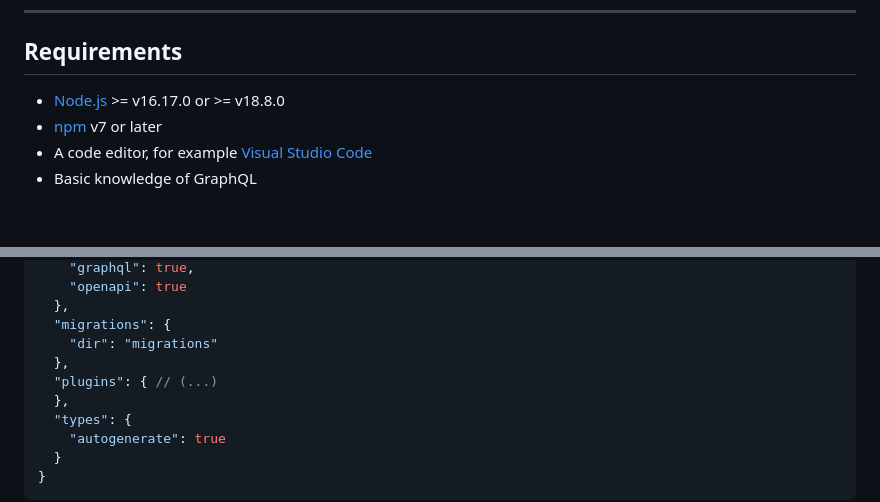
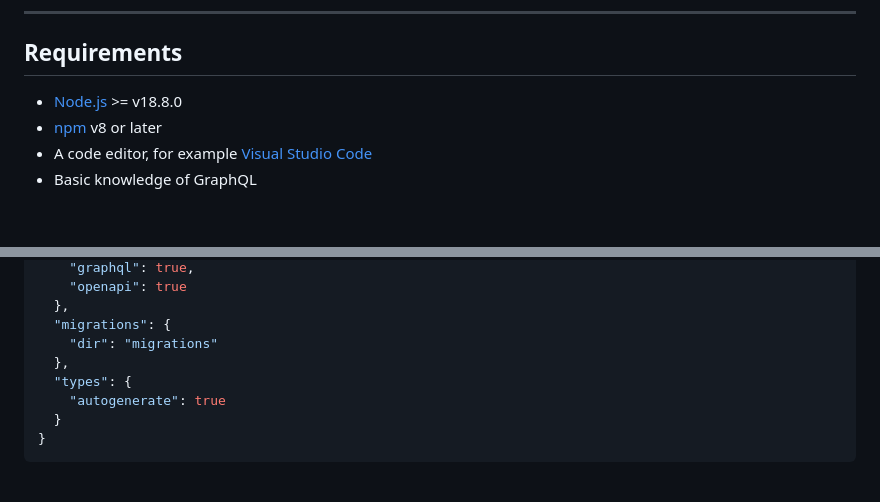
Before and after one commit to platformatic/db-workshop, a Markdown page: slides.md, 2 parts joined by grey strips. GitHub-like rendering; blank space fills up the shorter version.

Commit message:
fixup
Signed-off-by: Matteo Collina <hello@matteocollina.com>

```diff
--- a/slides.md
+++ b/slides.md
@@ -39,8 +39,8 @@ Read more about [Platformatic](https://oss.platformatic.dev/)
 
 ## Requirements
 
-- [Node.js](https://nodejs.org/) >= v16.17.0 or >= v18.8.0
-- [npm](https://docs.npmjs.com/cli/) v7 or later
+- [Node.js](https://nodejs.org/) >= v18.8.0
+- [npm](https://docs.npmjs.com/cli/) v8 or later
 - A code editor, for example [Visual Studio Code](https://code.visualstudio.com/)
 - Basic knowledge of GraphQL
 
@@ -132,8 +132,6 @@ npm start
   },
   "migrations": {
     "dir": "migrations"
-  },
-  "plugins": { // (...)
   },
   "types": {
     "autogenerate": true
```
